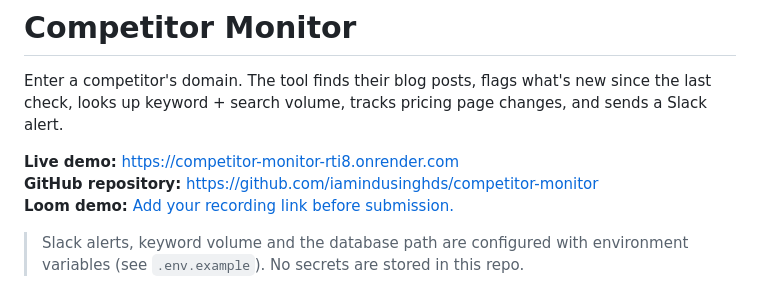
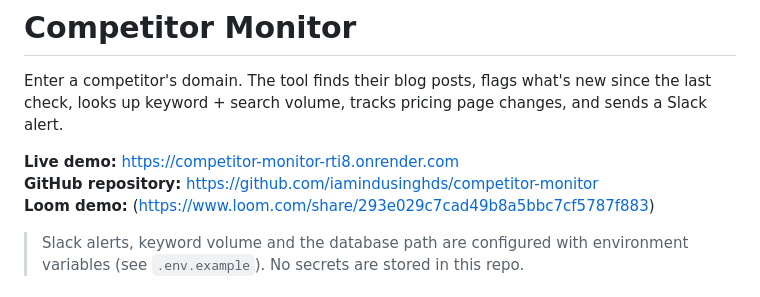
Before and after one commit to iamindusinghds/competitor-monitor, a Markdown page: README.md, the part around the change. Drawn GitHub-style.

```diff
--- a/README.md
+++ b/README.md
@@ -5,7 +5,7 @@ looks up keyword + search volume, tracks pricing page changes, and sends a Slack
 
 **Live demo:** https://competitor-monitor-rti8.onrender.com
 **GitHub repository:** https://github.com/iamindusinghds/competitor-monitor
-**Loom demo:** [Add your recording link before submission.](https://www.loom.com/share/293e029c7cad49b8a5bbc7cf5787f883)
+**Loom demo:** (https://www.loom.com/share/293e029c7cad49b8a5bbc7cf5787f883)
 
 > Slack alerts, keyword volume and the database path are configured with environment variables (see `.env.example`). No secrets are stored in this repo.
 
```
